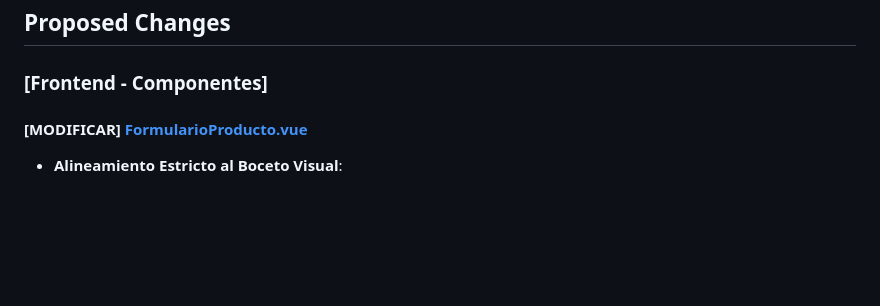
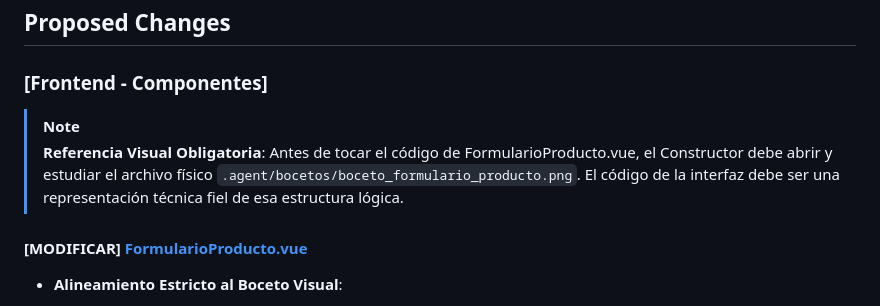
Before and after one commit to larevo1111/SOS_ERP, a Markdown page: .agent/planes/PLAN_refactor_producto.md, the part around the change. Rendered like a GitHub page; blank space fills up the shorter version.

Commit message:
docs: anadir ruta oficial de la imagen del boceto al plan de implementacion frontend

```diff
--- a/.agent/planes/PLAN_refactor_producto.md
+++ b/.agent/planes/PLAN_refactor_producto.md
@@ -33,6 +33,9 @@ Este plan aborda la reestructuración de la vista de creación y edición de pro
 
 ### [Frontend - Componentes]
 
+> [!NOTE]
+> **Referencia Visual Obligatoria**: Antes de tocar el código de FormularioProducto.vue, el Constructor debe abrir y estudiar el archivo físico `.agent/bocetos/boceto_formulario_producto.png`. El código de la interfaz debe ser una representación técnica fiel de esa estructura lógica.
+
 #### [MODIFICAR] [FormularioProducto.vue](file:///home/osserver/.gemini/antigravity/scratch/SOS_ERP/erp/frontend/src/modulos/comercial/FormularioProducto.vue)
 *   **Alineamiento Estricto al Boceto Visual**:
     *   **Pestañas Finales**: `General`, `Contenido`, `Galeria`, `Auditoria`. (Se elimina "Precios", e "Historia/Contenido" se fusiona).
```
